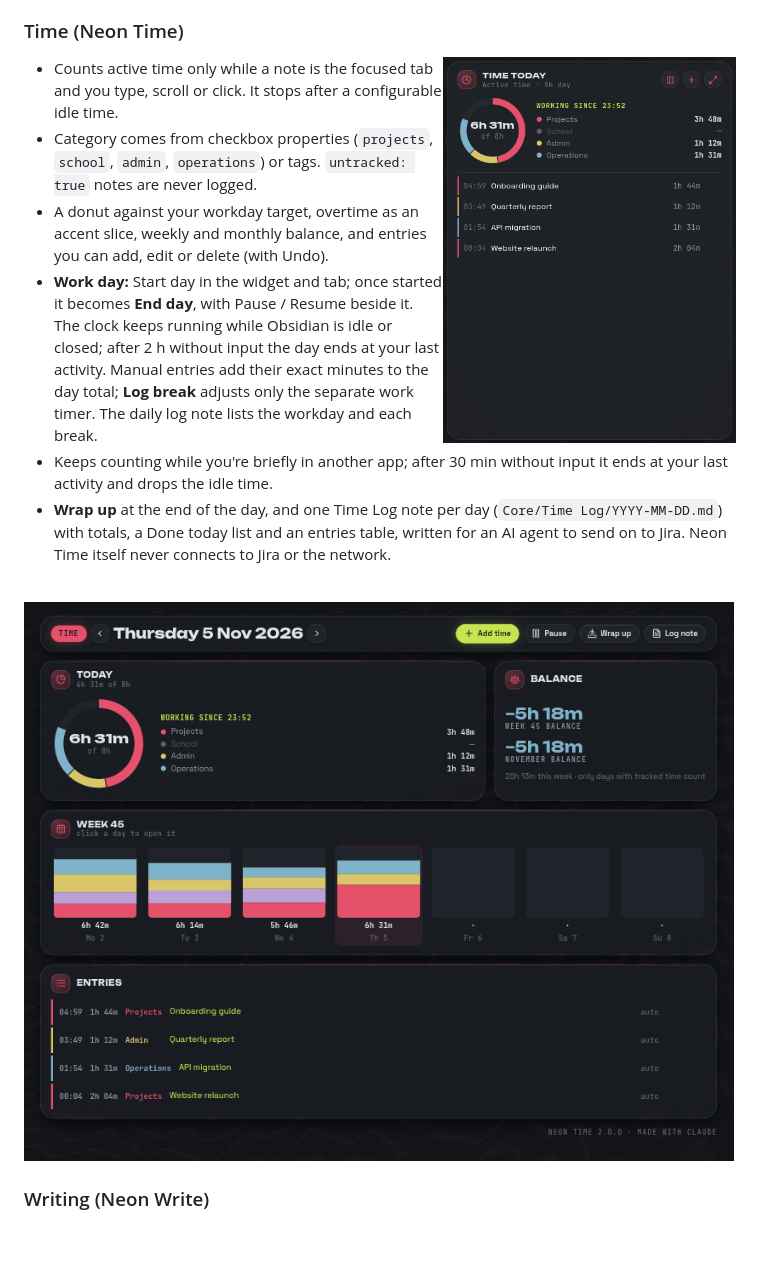
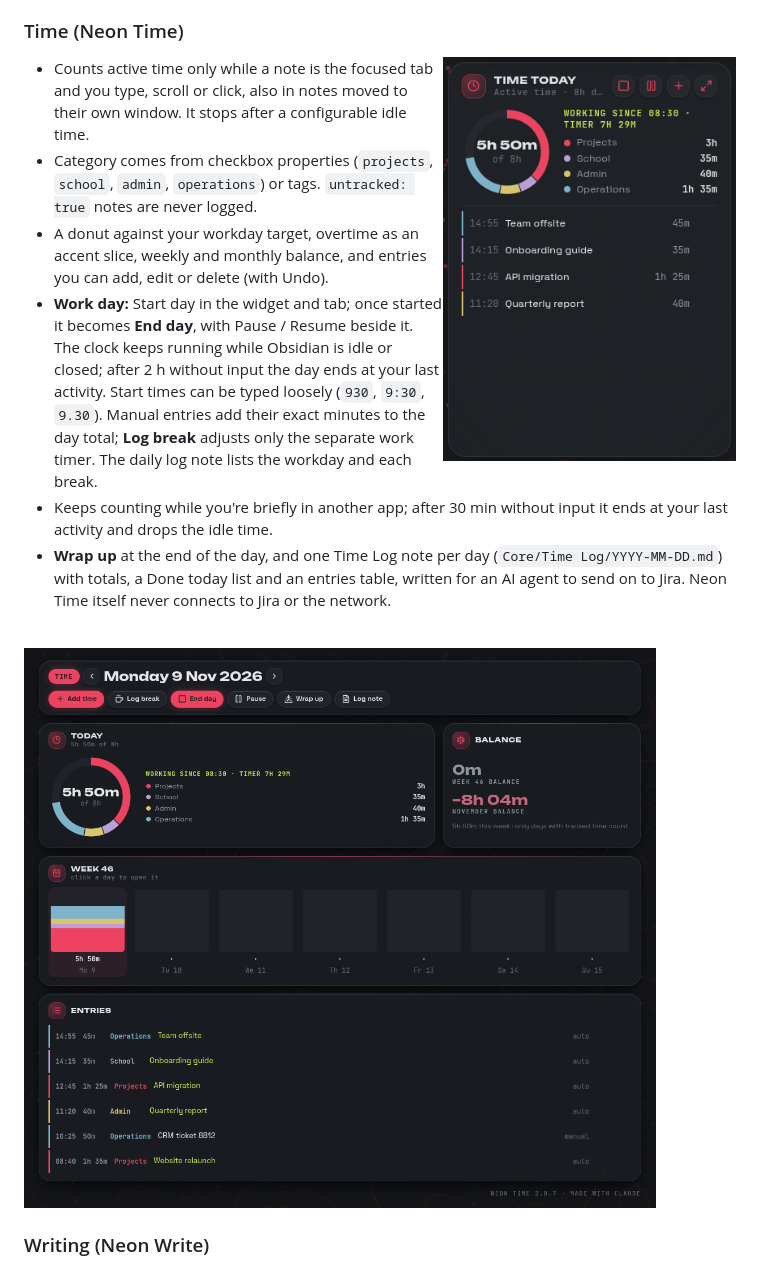
Before and after one commit to 27escape/neon-work-obsidian, a Markdown page: README.md, the part around one of its changes. Rendered like a GitHub page; pictures changed too: docs/screenshots/time-tab.png, docs/screenshots/time-widget.png; blank space fills up the shorter version.

```diff
--- a/README.md
+++ b/README.md
@@ -51,10 +51,10 @@ Since 2.0 these are **modules of one plugin**. Neon Deck is the core; the others
 
 <img src="docs/screenshots/time-widget.png" alt="Time today widget" width="293" align="right">
 
-- Counts active time only while a note is the focused tab and you type, scroll or click. It stops after a configurable idle time.
+- Counts active time only while a note is the focused tab and you type, scroll or click, also in notes moved to their own window. It stops after a configurable idle time.
 - Category comes from checkbox properties (`projects`, `school`, `admin`, `operations`) or tags. `untracked: true` notes are never logged.
 - A donut against your workday target, overtime as an accent slice, weekly and monthly balance, and entries you can add, edit or delete (with Undo).
-- **Work day:** Start day in the widget and tab; once started it becomes **End day**, with Pause / Resume beside it. The clock keeps running while Obsidian is idle or closed; after 2 h without input the day ends at your last activity. Manual entries add their exact minutes to the day total; **Log break** adjusts only the separate work timer. The daily log note lists the workday and each break.
+- **Work day:** Start day in the widget and tab; once started it becomes **End day**, with Pause / Resume beside it. The clock keeps running while Obsidian is idle or closed; after 2 h without input the day ends at your last activity. Start times can be typed loosely (`930`, `9:30`, `9.30`). Manual entries add their exact minutes to the day total; **Log break** adjusts only the separate work timer. The daily log note lists the workday and each break.
 - Keeps counting while you're briefly in another app; after 30 min without input it ends at your last activity and drops the idle time.
 - **Wrap up** at the end of the day, and one Time Log note per day (`Core/Time Log/YYYY-MM-DD.md`) with totals, a Done today list and an entries table, written for an AI agent to send on to Jira. Neon Time itself never connects to Jira or the network.
 
```
Also changed, not shown: other parts of README.md (+2 -1 lines), docs/screenshots/dashboard.png, docs/screenshots/research.png (deleted), docs/screenshots/study.png (added).
